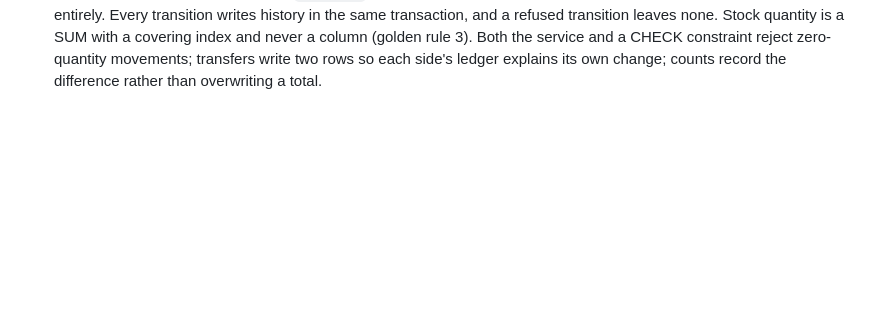
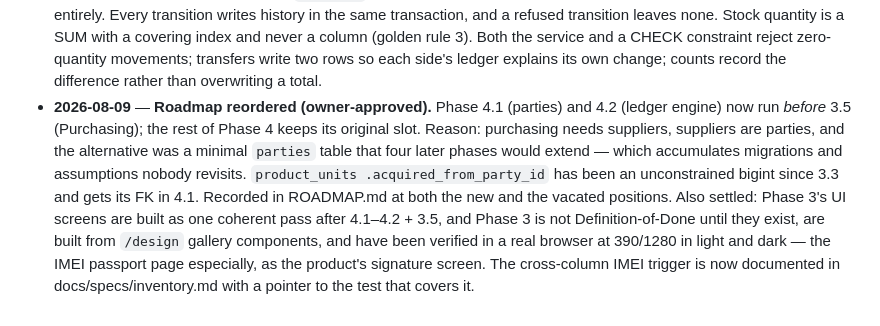
Before and after one commit to Alighaemi9731/hamyar, a Markdown page: docs/PROGRESS.md, the part around the change. Drawn GitHub-style; blank space fills up the shorter version.

```diff
--- a/docs/PROGRESS.md
+++ b/docs/PROGRESS.md
@@ -138,3 +138,16 @@ is written in English but the business calendar is Jalali.
   the service and a CHECK constraint reject zero-quantity movements; transfers write two
   rows so each side's ledger explains its own change; counts record the difference rather
   than overwriting a total.
+- **2026-08-09** — **Roadmap reordered (owner-approved).** Phase 4.1 (parties) and 4.2
+  (ledger engine) now run *before* 3.5 (Purchasing); the rest of Phase 4 keeps its
+  original slot. Reason: purchasing needs suppliers, suppliers are parties, and the
+  alternative was a minimal `parties` table that four later phases would extend — which
+  accumulates migrations and assumptions nobody revisits. `product_units
+  .acquired_from_party_id` has been an unconstrained bigint since 3.3 and gets its FK in
+  4.1. Recorded in ROADMAP.md at both the new and the vacated positions.
+  Also settled: Phase 3's UI screens are built as one coherent pass after 4.1–4.2 + 3.5,
+  and Phase 3 is not Definition-of-Done until they exist, are built from `/design`
+  gallery components, and have been verified in a real browser at 390/1280 in light and
+  dark — the IMEI passport page especially, as the product's signature screen.
+  The cross-column IMEI trigger is now documented in docs/specs/inventory.md with a
+  pointer to the test that covers it.
```
Also changed, not shown: docs/ROADMAP.md (+38 -19 lines), docs/specs/inventory.md (+28 -0 lines).
